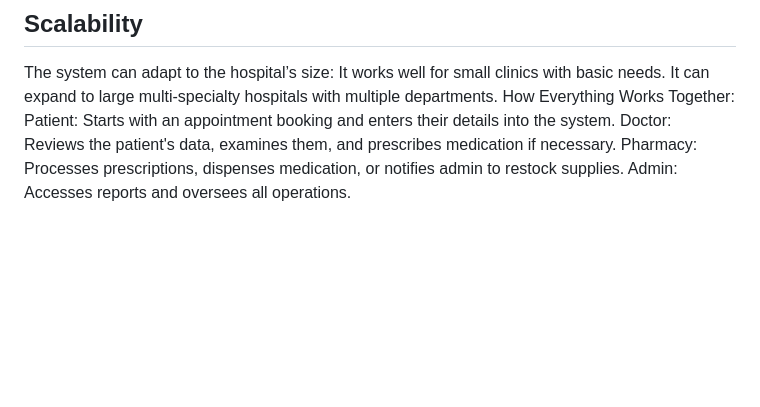
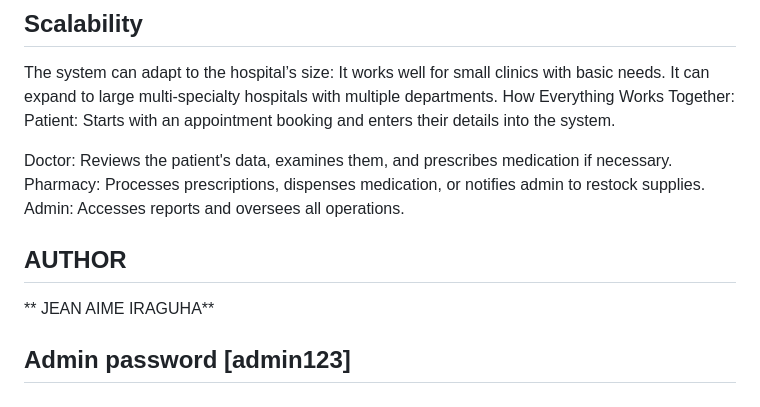
Before and after one commit to jeanaimeiraguha/HMS, a Markdown page: README.md, the part around the change. Drawn GitHub-style; blank space fills up the shorter version.

```diff
--- a/README.md
+++ b/README.md
@@ -61,6 +61,10 @@ It works well for small clinics with basic needs.
 It can expand to large multi-specialty hospitals with multiple departments.
 How Everything Works Together:
 Patient: Starts with an appointment booking and enters their details into the system.
+
 Doctor: Reviews the patient's data, examines them, and prescribes medication if necessary.
 Pharmacy: Processes prescriptions, dispenses medication, or notifies admin to restock supplies.
 Admin: Accesses reports and oversees all operations.
+## AUTHOR
+** JEAN AIME IRAGUHA**
+## Admin password [admin123]
```
